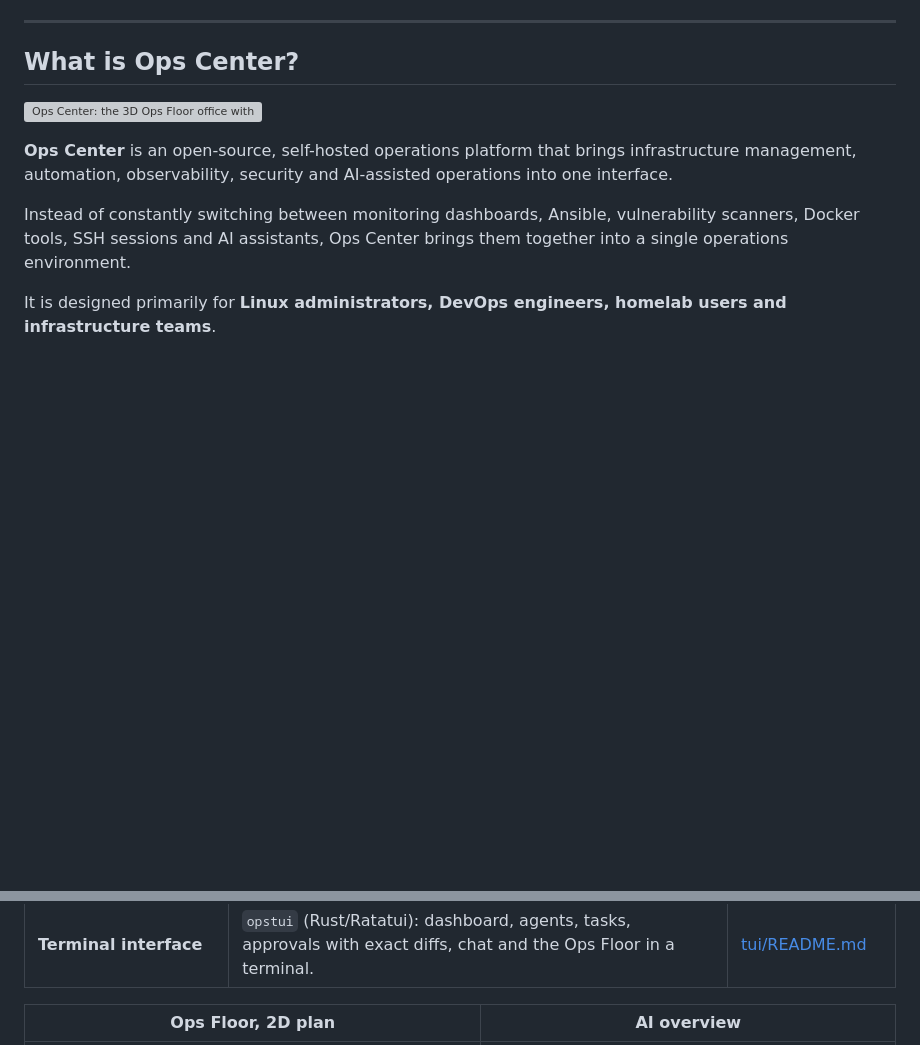
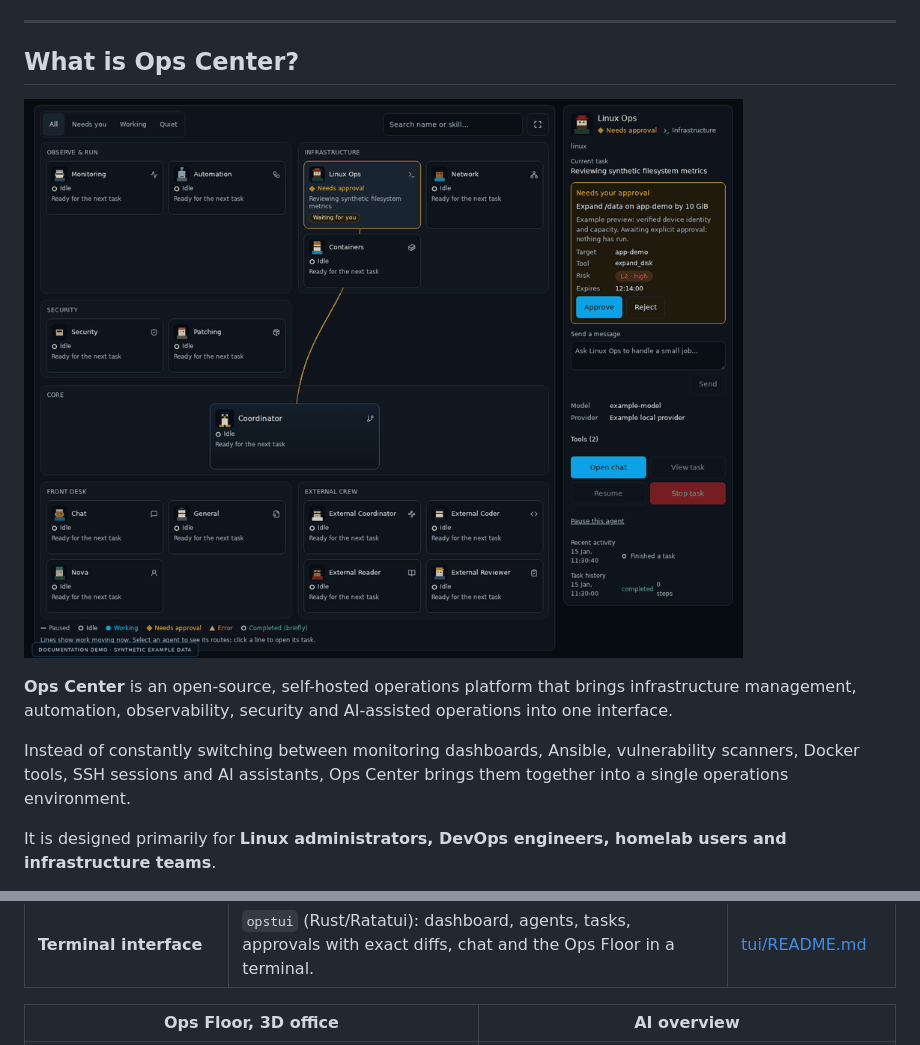
Before and after one commit to r0lfi/ops-center, a Markdown page: README.md, 2 parts joined by grey strips. Drawn GitHub-style; pictures changed too: docs/images/ops-floor.gif (added); blank space fills up the shorter version; grey boxes are pictures that could not be loaded.

Commit message:
README: animated Ops Floor 2D plan rendered from the synthetic fixture

```diff
--- a/README.md
+++ b/README.md
@@ -20,7 +20,7 @@
 
 ## What is Ops Center?
 
-![Ops Center: the 3D Ops Floor office with example agents at work](docs/images/features/ops-floor-3d.png)
+![Ops Center: the Ops Floor 2D plan with example agents delegating, running tools and waiting for approval](docs/images/ops-floor.gif)
 
 **Ops Center** is an open-source, self-hosted operations platform that brings infrastructure management, automation, observability, security and AI-assisted operations into one interface.
 
@@ -77,5 +77,5 @@ The largest update since the first public release. The sections below and the
 | **Sessions** | Access tokens only in memory, rotating HttpOnly refresh cookie, *Remember me* for 30 days, revocation and re-authentication for sensitive actions. | [Security](docs/security.md#browser-sessions-remember-me-and-re-authentication) |
 | **Terminal interface** | `opstui` (Rust/Ratatui): dashboard, agents, tasks, approvals with exact diffs, chat and the Ops Floor in a terminal. | [tui/README.md](tui/README.md) |
 
-| Ops Floor, 2D plan | AI overview |
+| Ops Floor, 3D office | AI overview |
 | --- | --- |
```
Also changed, not shown: other parts of README.md (+1 -1 lines), CHANGELOG.md (+3 -2 lines), docs/screenshots.md (+15 -3 lines), 3 other files.
